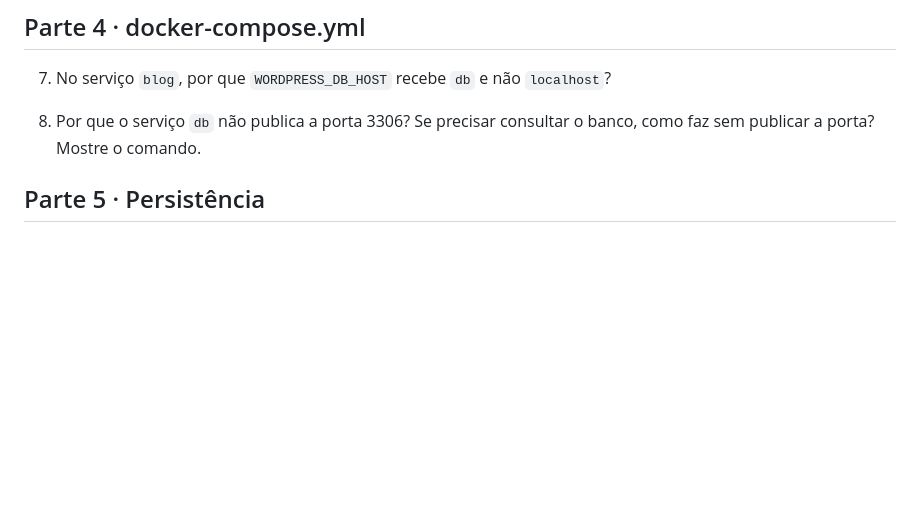
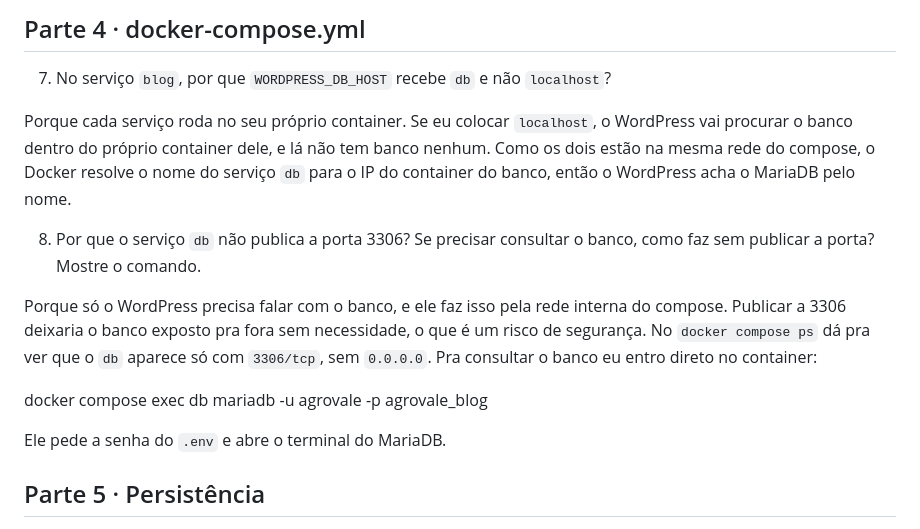
Before and after one commit to vic-cavalcant3/avaliacao-docker-26127984, a Markdown page: respostas.md, the part around the change. GitHub-like rendering; blank space fills up the shorter version.

Commit message:
responde perguntas 7 e 8 do compose

```diff
--- a/respostas.md
+++ b/respostas.md
@@ -41,8 +41,15 @@ O formato é `-p porta_do_host:porta_do_container`. No `-p 7042:80` eu acesso pe
 
 7. No serviço `blog`, por que `WORDPRESS_DB_HOST` recebe `db` e não `localhost`?
 
-8. Por que o serviço `db` não publica a porta 3306? Se precisar consultar o banco, como faz sem publicar
-   a porta? Mostre o comando.
+Porque cada serviço roda no seu próprio container. Se eu colocar `localhost`, o WordPress vai procurar o banco dentro do próprio container dele, e lá não tem banco nenhum. Como os dois estão na mesma rede do compose, o Docker resolve o nome do serviço `db` para o IP do container do banco, então o WordPress acha o MariaDB pelo nome.
+
+8. Por que o serviço `db` não publica a porta 3306? Se precisar consultar o banco, como faz sem publicar a porta? Mostre o comando.
+
+Porque só o WordPress precisa falar com o banco, e ele faz isso pela rede interna do compose. Publicar a 3306 deixaria o banco exposto pra fora sem necessidade, o que é um risco de segurança. No `docker compose ps` dá pra ver que o `db` aparece só com `3306/tcp`, sem `0.0.0.0`. Pra consultar o banco eu entro direto no container:
+
+docker compose exec db mariadb -u agrovale -p agrovale_blog
+
+Ele pede a senha do `.env` e abre o terminal do MariaDB.
 
 ## Parte 5 · Persistência
 
```
